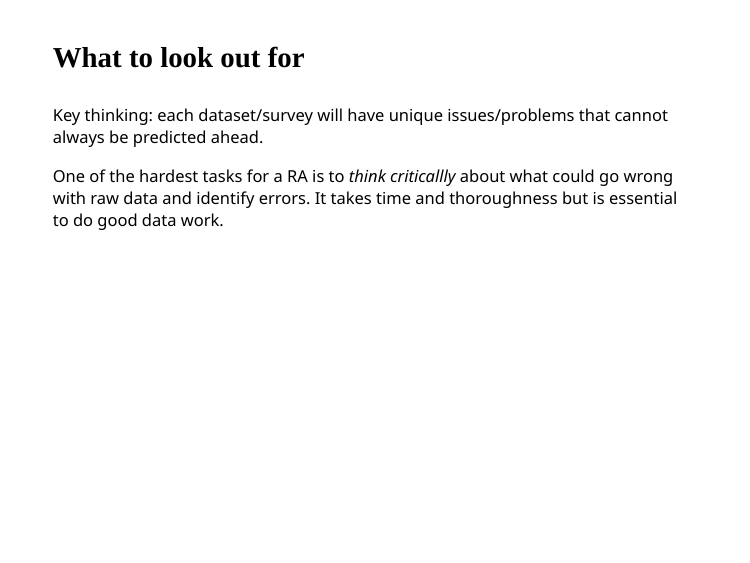
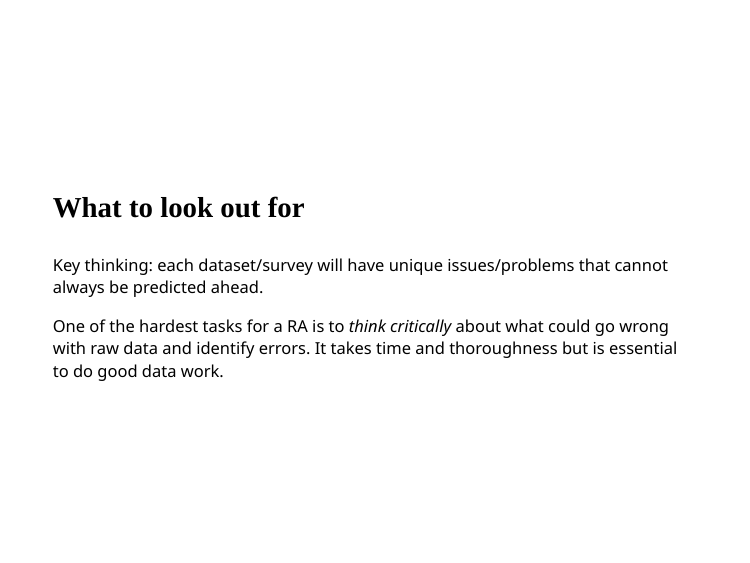
Before and after one commit to mfiorina/sais_r_course, an R Markdown document (slides/session_3/session_3.Rmd): page 10 of 19. The pictures show the slides in the output file slides/session_3/session_3.html that the author committed with the source; the slides are laid out offline by our stand-in for remark.js, each with all of its steps uncovered, in fonts that may differ from those the slides ask for, and without slide numbers, shadows or browser add-ons; a font, style sheet, LaTeX package, included part or bibliography that could not be used is replaced or left out.

Commit message:
Small change

```diff
--- a/slides/session_3/session_3.Rmd
+++ b/slides/session_3/session_3.Rmd
@@ -215,11 +215,13 @@ Thinks that RAs usually have to check for:
 
 ---
 
+class: middle
+
 ### What to look out for
 
 Key thinking: each dataset/survey will have unique issues/problems that cannot always be predicted ahead.
 
-One of the hardest tasks for a RA is to *think criticallly* about what could go wrong with raw data and identify errors. It takes time and thoroughness but is essential to do good data work.
+One of the hardest tasks for a RA is to *think critically* about what could go wrong with raw data and identify errors. It takes time and thoroughness but is essential to do good data work.
 
 ---
 
```
Also changed, not shown: slides/session_3/session_3.html.
